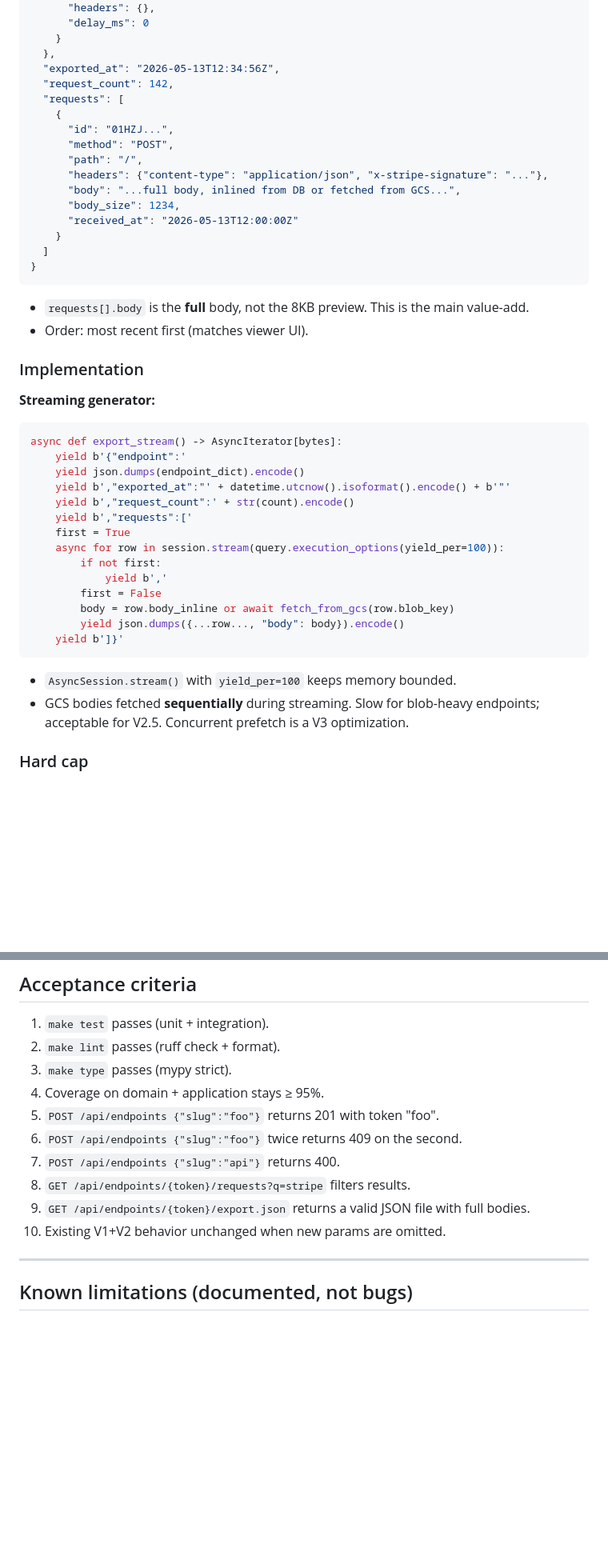
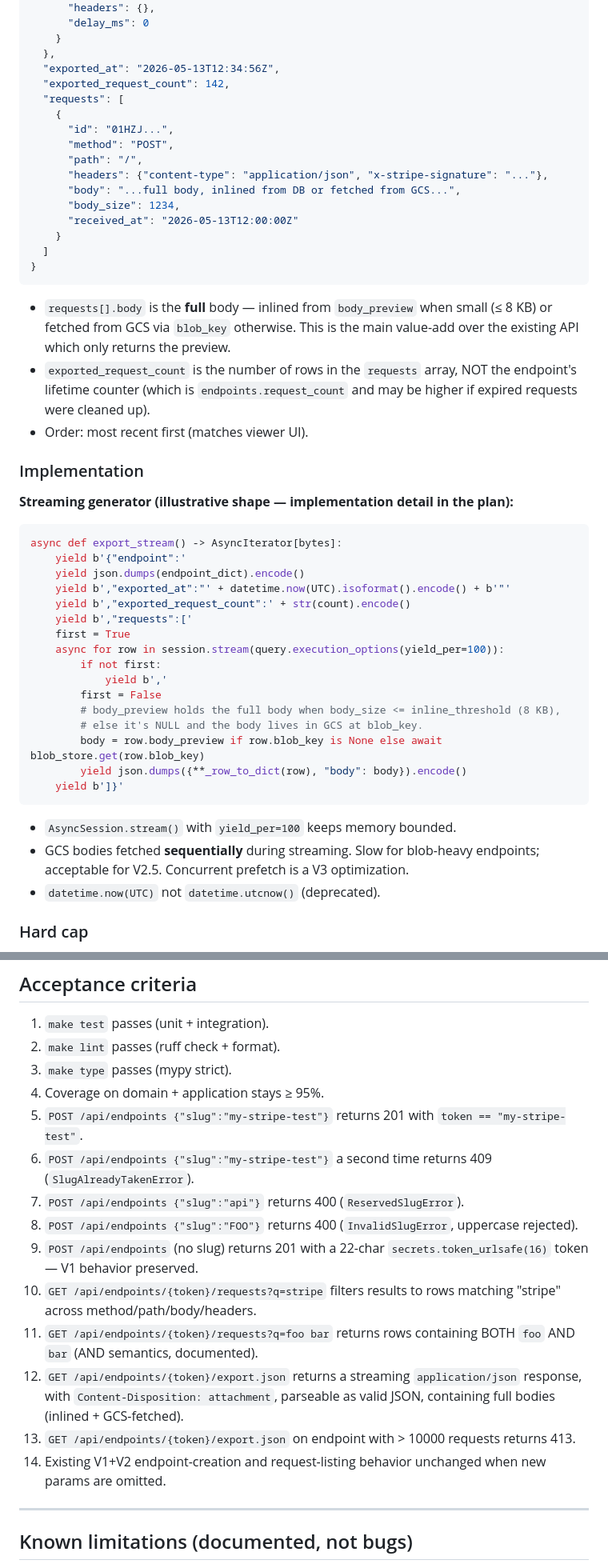
Before and after one commit to quaxsze/webhook-inspector, a Markdown page: docs/specs/2026-05-13-v2.5-ux-product-features-design.md, 2 parts joined by grey strips. Shown at 80% size. Drawn GitHub-style; blank space fills up the shorter version.

````diff
--- a/docs/specs/2026-05-13-v2.5-ux-product-features-design.md
+++ b/docs/specs/2026-05-13-v2.5-ux-product-features-design.md
@@ -177,7 +182,7 @@ Response shape unchanged from V1. Search is transparent to clients.
     }
   },
   "exported_at": "2026-05-13T12:34:56Z",
-  "request_count": 142,
+  "exported_request_count": 142,
   "requests": [
     {
       "id": "01HZJ...",
@@ -192,32 +197,36 @@ Response shape unchanged from V1. Search is transparent to clients.
 }
 ```
 
-- `requests[].body` is the **full** body, not the 8KB preview. This is the main value-add.
+- `requests[].body` is the **full** body — inlined from `body_preview` when small (≤ 8 KB) or fetched from GCS via `blob_key` otherwise. This is the main value-add over the existing API which only returns the preview.
+- `exported_request_count` is the number of rows in the `requests` array, NOT the endpoint's lifetime counter (which is `endpoints.request_count` and may be higher if expired requests were cleaned up).
 - Order: most recent first (matches viewer UI).
 
 ### Implementation
 
-**Streaming generator:**
+**Streaming generator (illustrative shape — implementation detail in the plan):**
 
 ```python
 async def export_stream() -> AsyncIterator[bytes]:
     yield b'{"endpoint":'
     yield json.dumps(endpoint_dict).encode()
-    yield b',"exported_at":"' + datetime.utcnow().isoformat().encode() + b'"'
-    yield b',"request_count":' + str(count).encode()
+    yield b',"exported_at":"' + datetime.now(UTC).isoformat().encode() + b'"'
+    yield b',"exported_request_count":' + str(count).encode()
     yield b',"requests":['
     first = True
     async for row in session.stream(query.execution_options(yield_per=100)):
         if not first:
             yield b','
         first = False
-        body = row.body_inline or await fetch_from_gcs(row.blob_key)
-        yield json.dumps({...row..., "body": body}).encode()
+        # body_preview holds the full body when body_size <= inline_threshold (8 KB),
+        # else it's NULL and the body lives in GCS at blob_key.
+        body = row.body_preview if row.blob_key is None else await blob_store.get(row.blob_key)
+        yield json.dumps({**_row_to_dict(row), "body": body}).encode()
     yield b']}'
 ```
 
 - `AsyncSession.stream()` with `yield_per=100` keeps memory bounded.
 - GCS bodies fetched **sequentially** during streaming. Slow for blob-heavy endpoints; acceptable for V2.5. Concurrent prefetch is a V3 optimization.
+- `datetime.now(UTC)` not `datetime.utcnow()` (deprecated).
 
 ### Hard cap
 
@@ -293,12 +305,16 @@ CREATE INDEX CONCURRENTLY IF NOT EXISTS requests_search_idx
 2. `make lint` passes (ruff check + format).
 3. `make type` passes (mypy strict).
 4. Coverage on domain + application stays ≥ 95%.
-5. `POST /api/endpoints {"slug":"foo"}` returns 201 with token "foo".
-6. `POST /api/endpoints {"slug":"foo"}` twice returns 409 on the second.
-7. `POST /api/endpoints {"slug":"api"}` returns 400.
-8. `GET /api/endpoints/{token}/requests?q=stripe` filters results.
-9. `GET /api/endpoints/{token}/export.json` returns a valid JSON file with full bodies.
-10. Existing V1+V2 behavior unchanged when new params are omitted.
+5. `POST /api/endpoints {"slug":"my-stripe-test"}` returns 201 with `token == "my-stripe-test"`.
+6. `POST /api/endpoints {"slug":"my-stripe-test"}` a second time returns 409 (`SlugAlreadyTakenError`).
+7. `POST /api/endpoints {"slug":"api"}` returns 400 (`ReservedSlugError`).
+8. `POST /api/endpoints {"slug":"FOO"}` returns 400 (`InvalidSlugError`, uppercase rejected).
+9. `POST /api/endpoints` (no slug) returns 201 with a 22-char `secrets.token_urlsafe(16)` token — V1 behavior preserved.
+10. `GET /api/endpoints/{token}/requests?q=stripe` filters results to rows matching "stripe" across method/path/body/headers.
+11. `GET /api/endpoints/{token}/requests?q=foo bar` returns rows containing BOTH `foo` AND `bar` (AND semantics, documented).
+12. `GET /api/endpoints/{token}/export.json` returns a streaming `application/json` response, with `Content-Disposition: attachment`, parseable as valid JSON, containing full bodies (inlined + GCS-fetched).
+13. `GET /api/endpoints/{token}/export.json` on endpoint with > 10000 requests returns 413.
+14. Existing V1+V2 endpoint-creation and request-listing behavior unchanged when new params are omitted.
 
 ---
 
````
Also changed, not shown: other parts of docs/specs/2026-05-13-v2.5-ux-product-features-design.md (+20 -12 lines).
